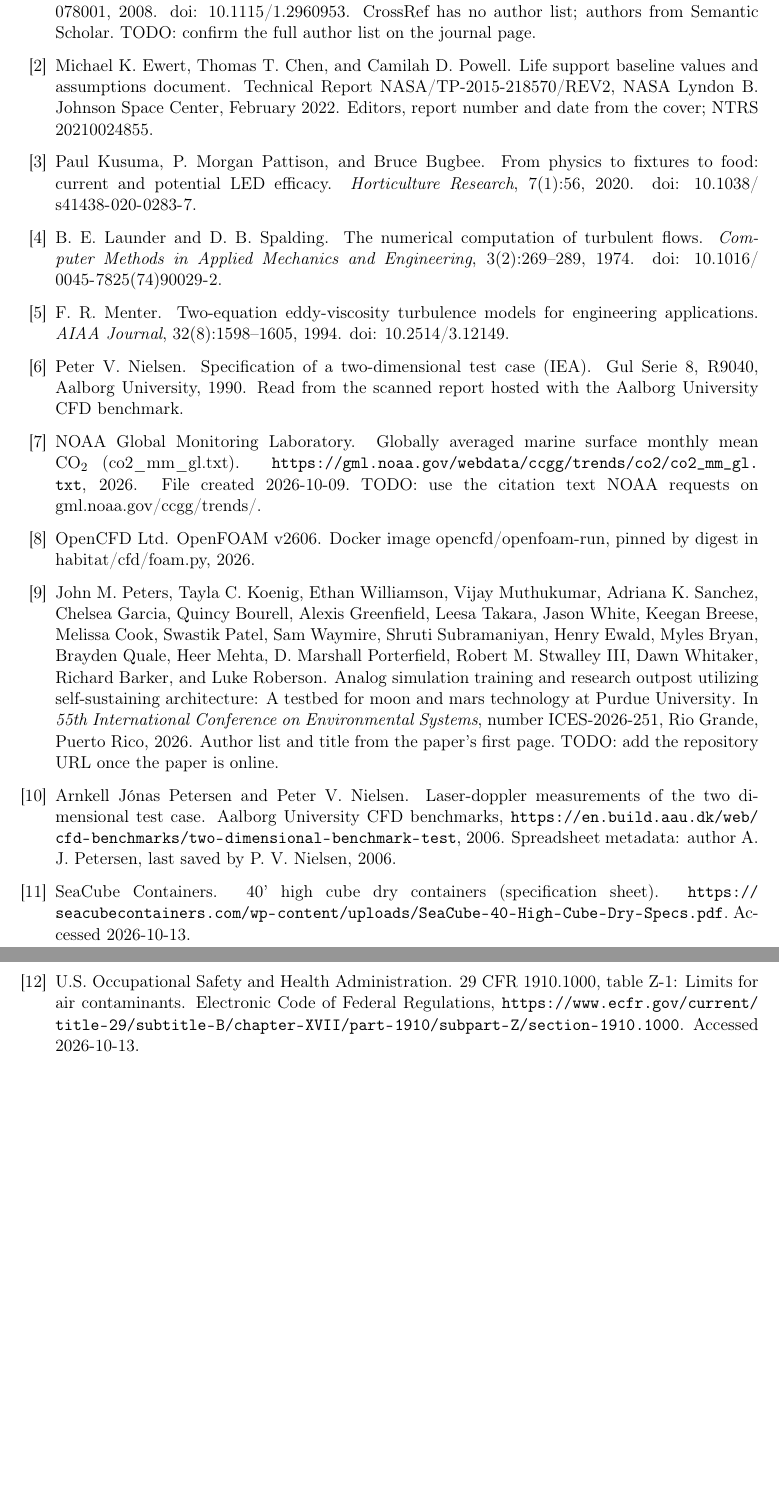
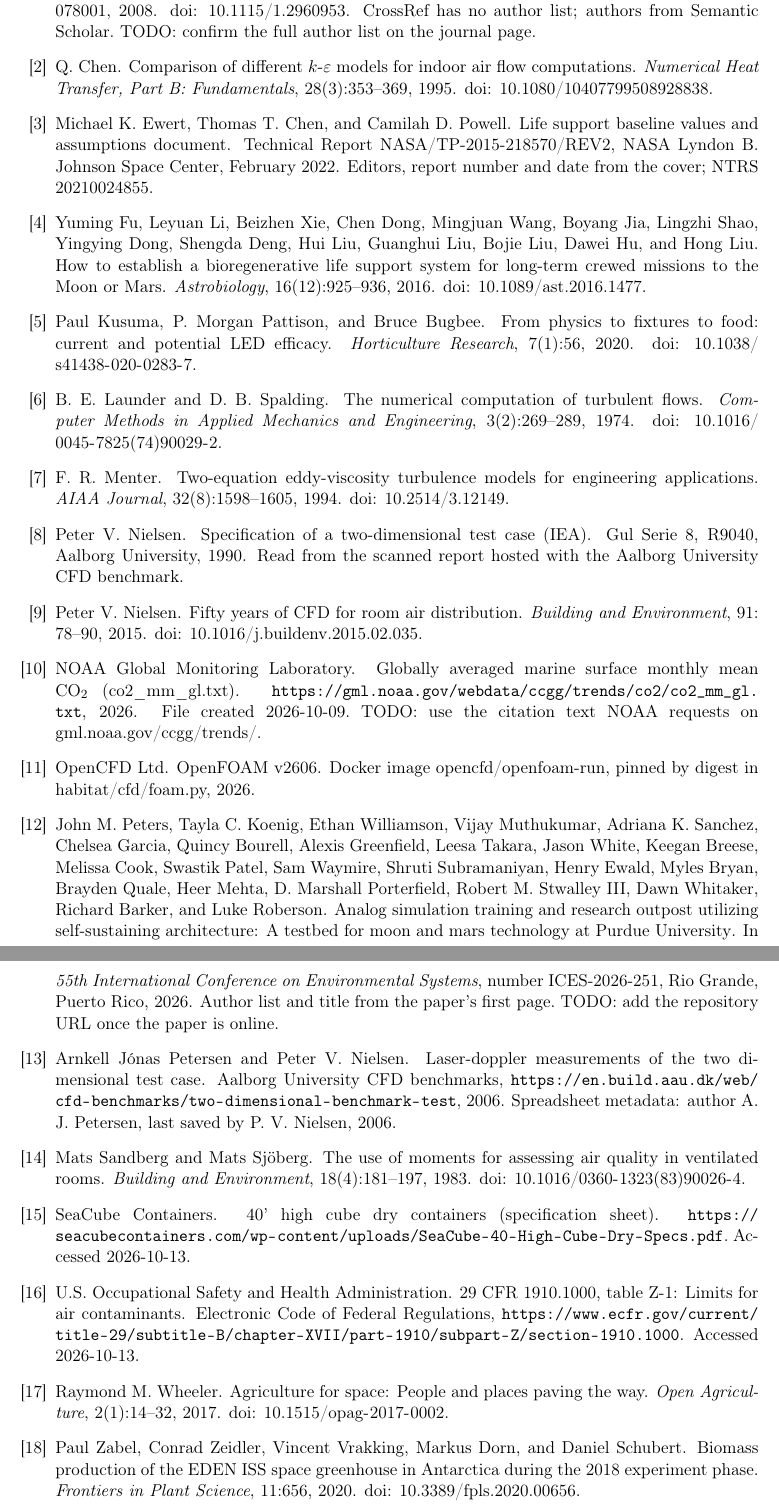
Before and after one commit to dr-richard-barker/ASTRO-USA-Habitat-Model, a LaTeX paper (manuscript/main.tex, which reads manuscript/numbers.tex, manuscript/refs.bib): two parts of pages 6 and 7 of 7, joined at a grey line, cut so that both start at the same text, the shorter picture padded with empty space. Compiled offline with pdfLaTeX.

Commit message:
Manuscript: abstract, introduction and discussion written; air-change efficiency; 7 CrossRef-checked references; draft author statements flagged for the authors
Co-Authored-By: Claude Opus 5.5 <noreply@anthropic.com>

```diff
--- a/manuscript/numbers.tex
+++ b/manuscript/numbers.tex
@@ -1,10 +1,14 @@
 % generated by habitat/manuscript_numbers.py from the result files; do not edit by hand
 \newcommand{\LedgerDigest}{53413134410685ff}
-\newcommand{\GitHead}{ab9022a}
+\newcommand{\GitHead}{a51fe86}
 \newcommand{\NRecords}{174}
 \newcommand{\NAssumed}{80}
 \newcommand{\NSpecified}{51}
 \newcommand{\NDerived}{42}
+\newcommand{\NTowers}{27}
+\newcommand{\NSitesPerTower}{11}
+\newcommand{\NSites}{297}
+\newcommand{\LoadAvg}{350}
 \newcommand{\FigTwoMaxErrIn}{0.092}
 \newcommand{\FigTwoDims}{22}
 \newcommand{\BaseCells}{255{,}123}
@@ -48,6 +52,8 @@
 \newcommand{\SfiveaCOTwoRatio}{2.44}
 \newcommand{\SfiveaAgeRatio}{2.26}
 \newcommand{\SfiveaCOTwo}{224}
+\newcommand{\BaseACE}{0.50}
+\newcommand{\SfiveaACE}{0.44}
 \newcommand{\SensorRuns}{4}
 \newcommand{\SensorT}{0.27}
 \newcommand{\SensorCOTwo}{4.9}
--- a/manuscript/refs.bib
+++ b/manuscript/refs.bib
@@ -120,3 +120,66 @@
   howpublished = {Docker image opencfd/openfoam-run, pinned by digest in habitat/cfd/foam.py},
   year         = {2026}
 }
+
+% Added 2026-10-16 for the introduction and discussion; each checked on CrossRef by DOI (title, authors, year, venue).
+@article{zabel2020edeniss,
+  author  = {Zabel, Paul and Zeidler, Conrad and Vrakking, Vincent and Dorn, Markus and Schubert, Daniel},
+  title   = {Biomass Production of the {EDEN ISS} Space Greenhouse in {Antarctica} During the 2018 Experiment Phase},
+  journal = {Frontiers in Plant Science},
+  volume  = {11},
+  pages   = {656},
+  year    = {2020},
+  doi     = {10.3389/fpls.2020.00656}
+}
+
+@article{fu2016lunarpalace,
+  author  = {Fu, Yuming and Li, Leyuan and Xie, Beizhen and Dong, Chen and Wang, Mingjuan and Jia, Boyang and Shao, Lingzhi and Dong, Yingying and Deng, Shengda and Liu, Hui and Liu, Guanghui and Liu, Bojie and Hu, Dawei and Liu, Hong},
+  title   = {How to Establish a Bioregenerative Life Support System for Long-Term Crewed Missions to the {Moon} or {Mars}},
+  journal = {Astrobiology},
+  volume  = {16},
+  number  = {12},
+  pages   = {925--936},
+  year    = {2016},
+  doi     = {10.1089/ast.2016.1477}
+}
+
+@article{wheeler2017agriculture,
+  author  = {Wheeler, Raymond M.},
+  title   = {Agriculture for Space: People and Places Paving the Way},
+  journal = {Open Agriculture},
+  volume  = {2},
+  number  = {1},
+  pages   = {14--32},
+  year    = {2017},
+  doi     = {10.1515/opag-2017-0002}
+}
+
+@article{chen1995kepsilon,
+  author  = {Chen, Q.},
+  title   = {Comparison of Different $k$-$\varepsilon$ Models for Indoor Air Flow Computations},
+  journal = {Numerical Heat Transfer, Part B: Fundamentals},
+  volume  = {28},
+  number  = {3},
+  pages   = {353--369},
+  year    = {1995},
+  doi     = {10.1080/10407799508928838}
+}
+
+@article{nielsen2015fifty,
+  author  = {Nielsen, Peter V.},
+  title   = {Fifty years of {CFD} for room air distribution},
+  journal = {Building and Environment},
+  volume  = {91},
+  pages   = {78--90},
+  year    = {2015},
+  doi     = {10.1016/j.buildenv.2015.02.035}
+}
+
+@article{sandberg1981ventilation,
+  author  = {Sandberg, Mats},
+  title   = {What is ventilation efficiency?},
+  journal = {Building and Environment},
+  volume  = {16},
+  number  = {2},
+  pages   = {123--135},
+  year    = {1981},
@@ -122,0 +191,8 @@
+  title   = {The use of moments for assessing air quality in ventilated rooms},
+  journal = {Building and Environment},
+  volume  = {18},
+  number  = {4},
+  pages   = {181--197},
+  year    = {1983},
+  doi     = {10.1016/0360-1323(83)90026-4}
+}
```
Also changed, not shown: manuscript/refs.bib (5 more changed lines), 1 other file.
